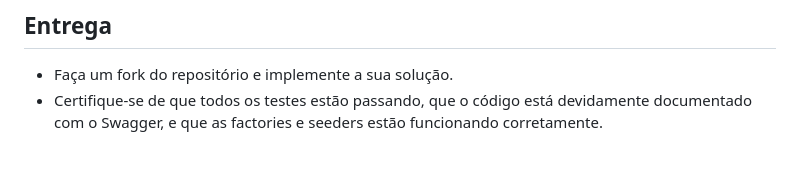
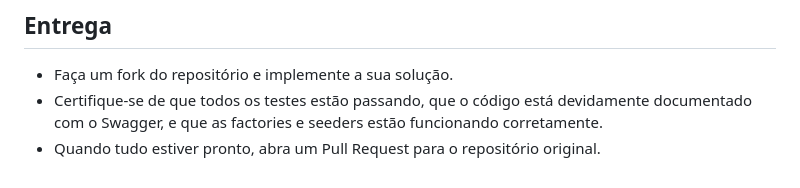
Before and after one commit to simbiosesocial/simbi-dev-test, a Markdown page: README.md, the part around the change. Rendered like a GitHub page.

```diff
--- a/README.md
+++ b/README.md
@@ -134,3 +134,4 @@ Organize seus testes no diretório tests, e utilize os diretórios padrão do La
 
 - Faça um fork do repositório e implemente a sua solução.
 - Certifique-se de que todos os testes estão passando, que o código está devidamente documentado com o Swagger, e que as factories e seeders estão funcionando corretamente.
+- Quando tudo estiver pronto, abra um Pull Request para o repositório original.
```
